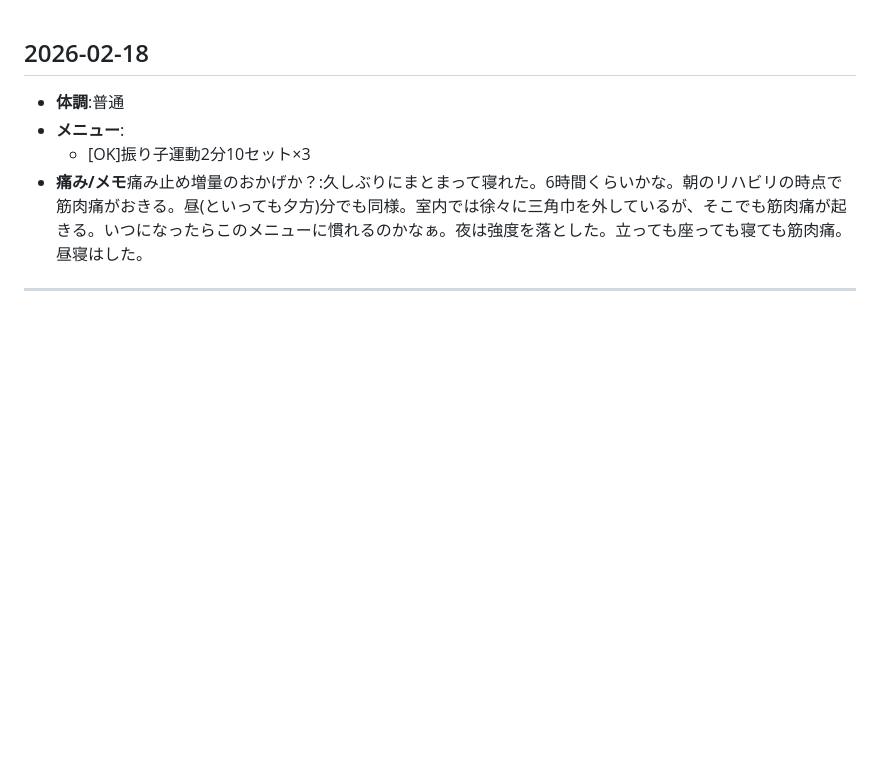
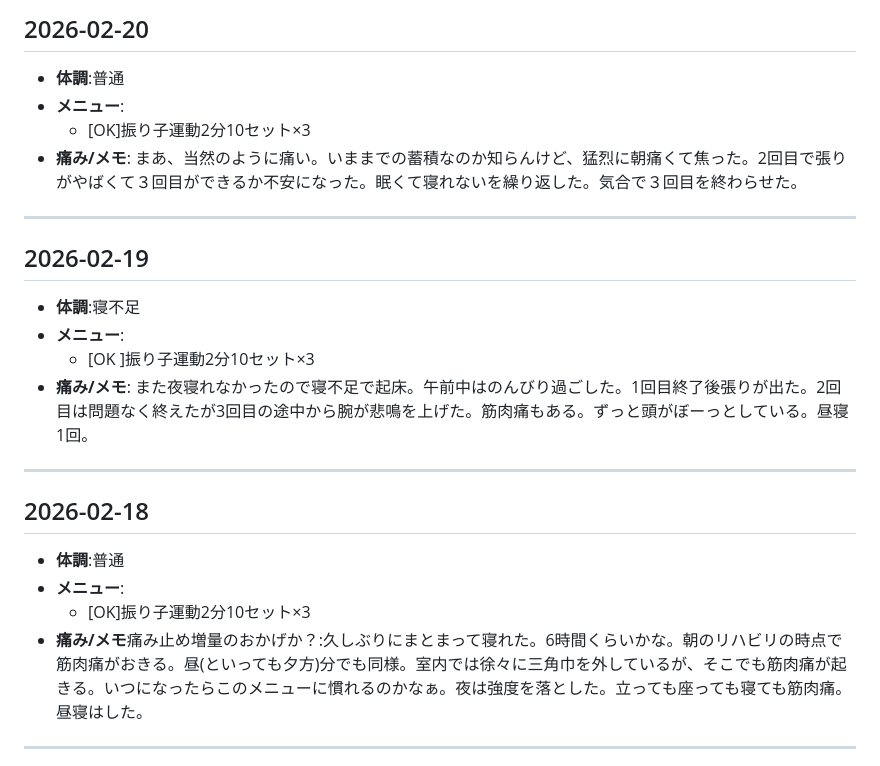
Before and after one commit to mi701/left-arm-rehab, a Markdown page: rehabilitation.md, the part around the change. GitHub-like rendering; blank space fills up the shorter version.

Commit message:
2/19～2/20のログを追加

```diff
--- a/rehabilitation.md
+++ b/rehabilitation.md
@@ -1,3 +1,23 @@
+## 2026-02-20
+
+- **体調**:普通
+- **メニュー**:
+  - [OK]振り子運動2分10セット×3
+- **痛み/メモ**:
+  まあ、当然のように痛い。いままでの蓄積なのか知らんけど、猛烈に朝痛くて焦った。2回目で張りがやばくて３回目ができるか不安になった。眠くて寝れないを繰り返した。気合で３回目を終わらせた。
+
+---
+
+## 2026-02-19
+
+- **体調**:寝不足
+- **メニュー**:
+  - [OK ]振り子運動2分10セット×3
+- **痛み/メモ**:
+  また夜寝れなかったので寝不足で起床。午前中はのんびり過ごした。1回目終了後張りが出た。2回目は問題なく終えたが3回目の途中から腕が悲鳴を上げた。筋肉痛もある。ずっと頭がぼーっとしている。昼寝1回。
+
+---
+
 ## 2026-02-18
 
 - **体調**:普通
```
